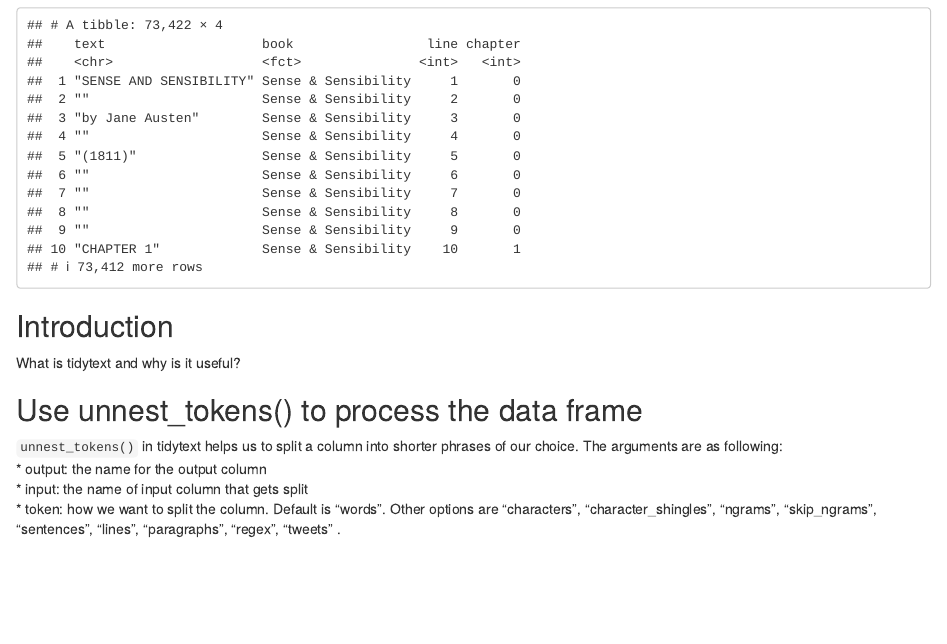
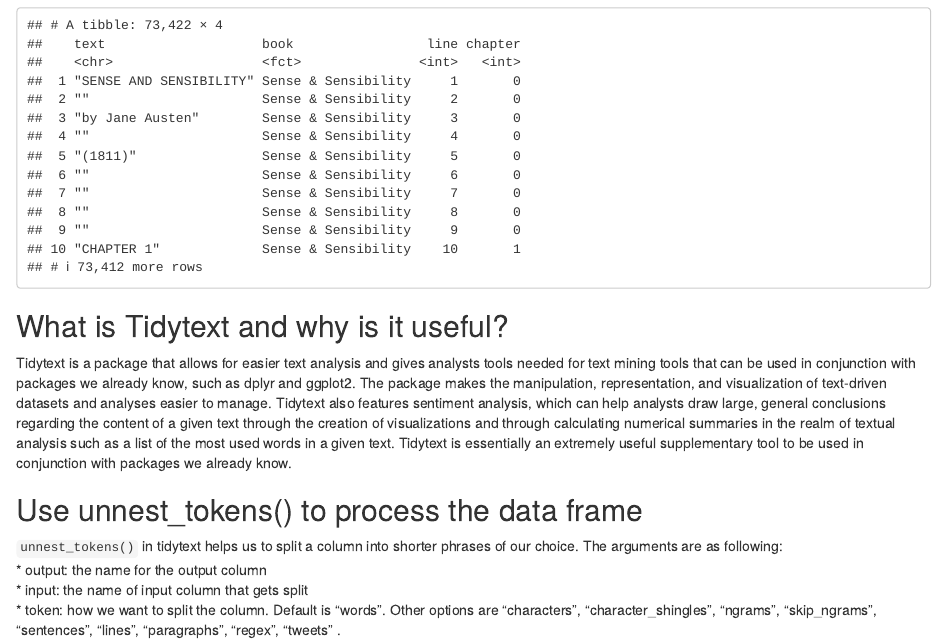
Before and after one commit to RitaLiu6/functyionfriday, an R Markdown document (main.Rmd): the page in a window 1100 px wide, from 850 px down. Rendered offline with R 4.5, knitr and Pandoc, with nearby package versions.

Commit message:
added a paragraph to intro

````diff
--- a/main.Rmd
+++ b/main.Rmd
@@ -35,9 +35,8 @@ original_books <- austen_books() %>%
 original_books
 ```
 
-## Introduction
-What is tidytext and why is it useful?
-
+## What is Tidytext and why is it useful?
+Tidytext is a package that allows for easier text analysis and gives analysts tools needed for text mining tools that can be used in conjunction with packages we already know, such as dplyr and ggplot2. The package makes the manipulation, representation, and visualization of text-driven datasets and analyses easier to manage. Tidytext also features sentiment analysis, which can help analysts draw large, general conclusions regarding the content of a given text through the creation of visualizations and through calculating numerical summaries in the realm of textual analysis such as a list of the most used words in a given text. Tidytext is essentially an extremely useful supplementary tool to be used in conjunction with packages we already know.
 
 ## Use unnest_tokens() to process the data frame
 `unnest_tokens()` in tidytext helps us to split a column into shorter phrases of our choice. The arguments are as following:
````
